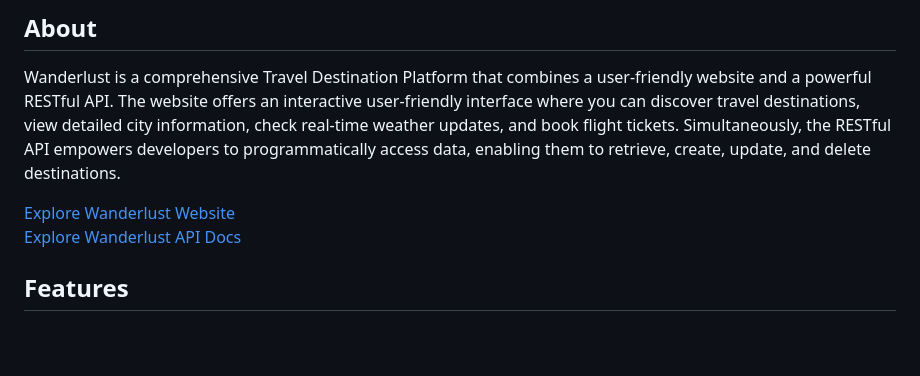
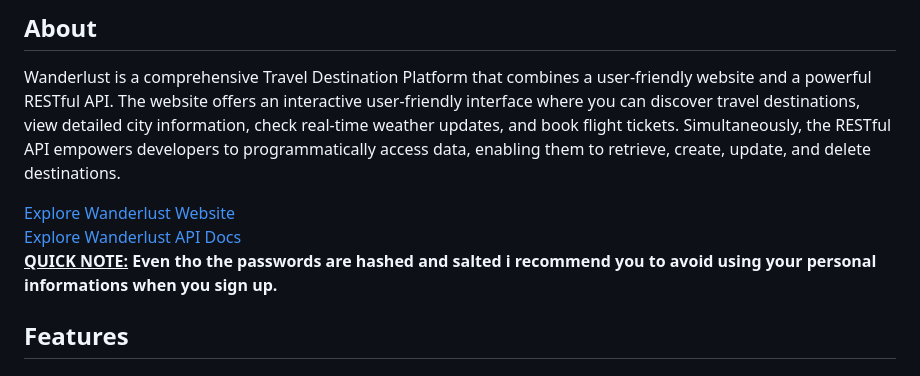
Before and after one commit to georgescutelnicu/Wanderlust, a Markdown page: README.md, the part around the change. GitHub-like rendering; blank space fills up the shorter version.

```diff
--- a/README.md
+++ b/README.md
@@ -9,7 +9,8 @@ Travel inspiration platform that includes a user-friendly website for exploring
 Wanderlust is a comprehensive Travel Destination Platform that combines a user-friendly website and a powerful RESTful API. The website offers an interactive user-friendly interface where you can discover travel destinations, view detailed city information, check real-time weather updates, and book flight tickets. Simultaneously, the RESTful API empowers developers to programmatically access data, enabling them to retrieve, create, update, and delete destinations.
 
 [Explore Wanderlust Website](https://wanderlust-v4k4.onrender.com/) <br>
-[Explore Wanderlust API Docs](https://wanderlust-v4k4.onrender.com/api/docs/)
+[Explore Wanderlust API Docs](https://wanderlust-v4k4.onrender.com/api/docs/) <br>
+**<ins>QUICK NOTE:</ins> Even tho the passwords are hashed and salted i recommend you to avoid using your personal informations when you sign up.**
 
 ## Features
 
```
